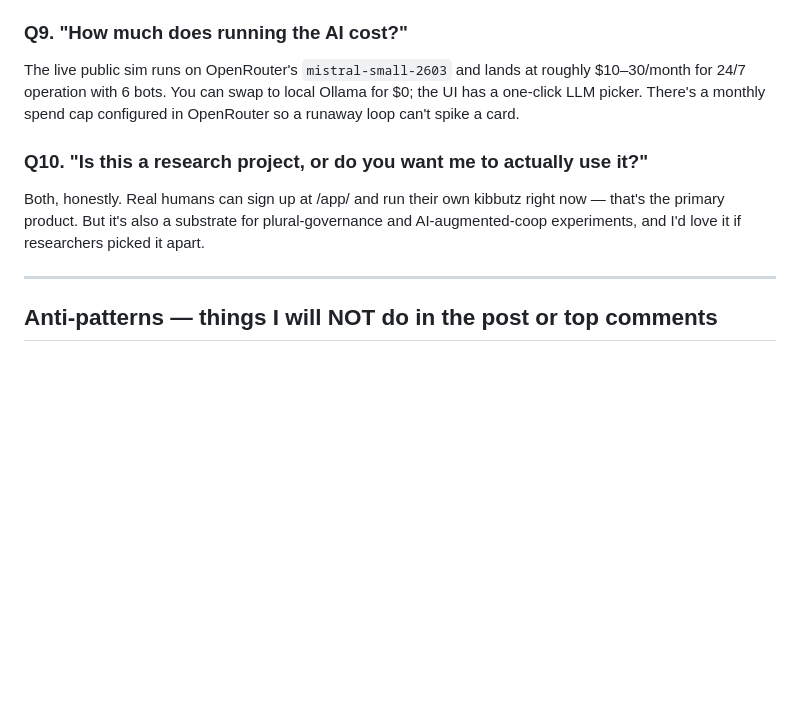
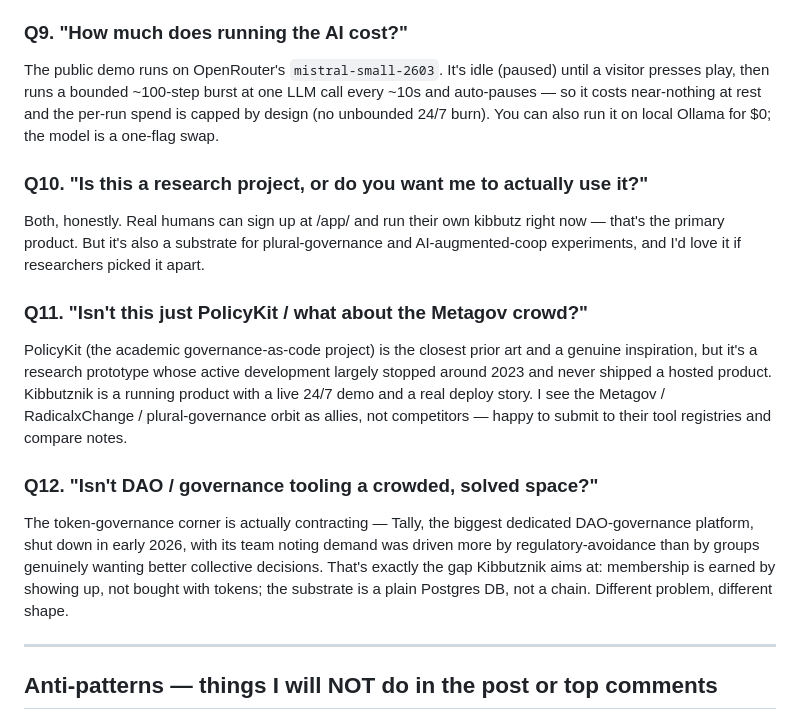
Before and after one commit to Kibbutznik/kibbutznik, a Markdown page: HN_todo.md, the part around the change. Rendered like a GitHub page; blank space fills up the shorter version.

```diff
--- a/HN_todo.md
+++ b/HN_todo.md
@@ -179,11 +179,11 @@ jerk, you'll see it before anyone has to "investigate."
 
 ### Q9. "How much does running the AI cost?"
 
-The live public sim runs on OpenRouter's `mistral-small-2603` and lands
-at roughly $10–30/month for 24/7 operation with 6 bots. You can swap
-to local Ollama for $0; the UI has a one-click LLM picker. There's a
-monthly spend cap configured in OpenRouter so a runaway loop can't
-spike a card.
+The public demo runs on OpenRouter's `mistral-small-2603`. It's idle
+(paused) until a visitor presses play, then runs a bounded ~100-step burst
+at one LLM call every ~10s and auto-pauses — so it costs near-nothing at
+rest and the per-run spend is capped by design (no unbounded 24/7 burn).
+You can also run it on local Ollama for $0; the model is a one-flag swap.
 
 ### Q10. "Is this a research project, or do you want me to actually use it?"
 
@@ -191,6 +191,26 @@ Both, honestly. Real humans can sign up at /app/ and run their own
 kibbutz right now — that's the primary product. But it's also a
 substrate for plural-governance and AI-augmented-coop experiments,
 and I'd love it if researchers picked it apart.
+
+### Q11. "Isn't this just PolicyKit / what about the Metagov crowd?"
+
+PolicyKit (the academic governance-as-code project) is the closest prior
+art and a genuine inspiration, but it's a research prototype whose active
+development largely stopped around 2023 and never shipped a hosted product.
+Kibbutznik is a running product with a live 24/7 demo and a real
+deploy story. I see the Metagov / RadicalxChange / plural-governance orbit
+as allies, not competitors — happy to submit to their tool registries and
+compare notes.
+
+### Q12. "Isn't DAO / governance tooling a crowded, solved space?"
+
+The token-governance corner is actually contracting — Tally, the biggest
+dedicated DAO-governance platform, shut down in early 2026, with its team
+noting demand was driven more by regulatory-avoidance than by groups
+genuinely wanting better collective decisions. That's exactly the gap
+Kibbutznik aims at: membership is earned by showing up, not bought with
+tokens; the substrate is a plain Postgres DB, not a chain. Different
+problem, different shape.
 
 ---
 
```
Also changed, not shown: docs/marketing/relaunch-collateral.md (added, +109 -0 lines).
